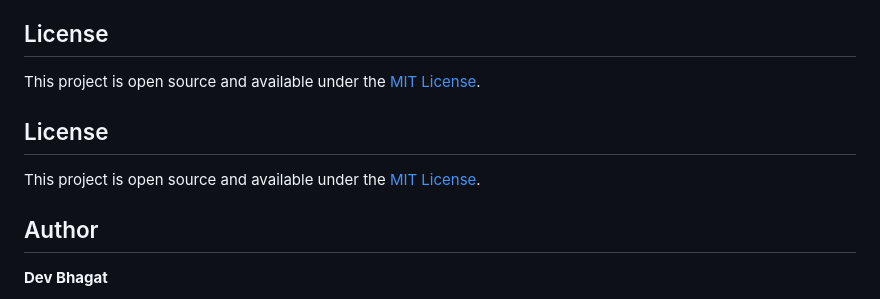
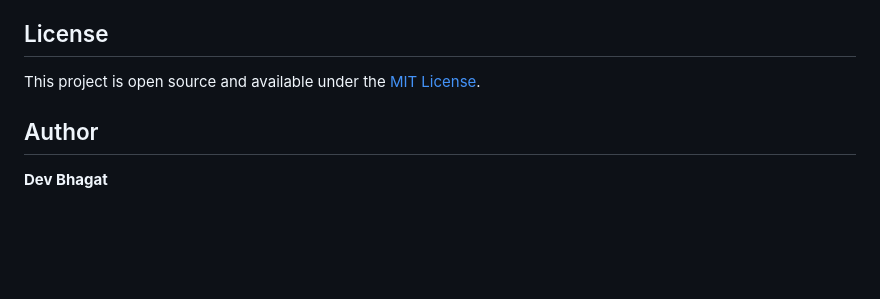
Before and after one commit to DevBhagat2004/college-data-dashboard-p, a Markdown page: README.md, the part around the change printed below. Drawn GitHub-style; blank space fills up the shorter version.

```diff
--- a/README.md
+++ b/README.md
@@ -140,10 +140,6 @@ For 4-year institutions:
 
 This project is open source and available under the [MIT License](LICENSE).
 
-## License
-
-This project is open source and available under the [MIT License](LICENSE).
-
 ## Author
 
 **Dev Bhagat**
```
Also changed, not shown: other parts of README.md (+1 -1 lines).
